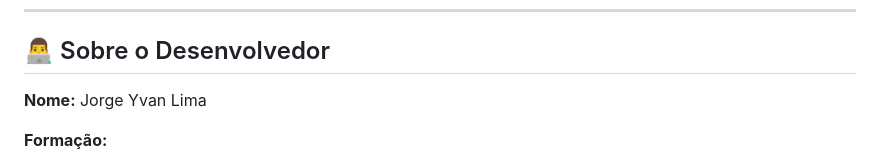
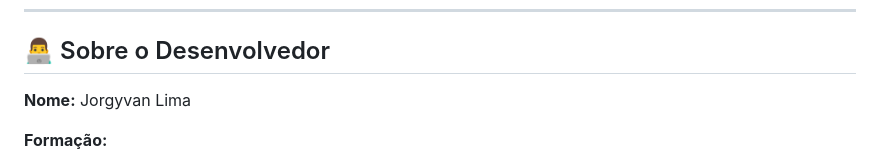
Before and after one commit to jorgyvanlima/teste-dev-trii, a Markdown page: teste-dev-trii/README.md, the part around the change. Rendered like a GitHub page.

```diff
--- a/teste-dev-trii/README.md
+++ b/teste-dev-trii/README.md
@@ -24,7 +24,7 @@ Como candidato entusiasmado ao programa de estágio em desenvolvimento na Trii,
 
 ## 👨‍💻 Sobre o Desenvolvedor
 
-**Nome:** Jorge Yvan Lima
+**Nome:** Jorgyvan Lima
 
 **Formação:**
 - 📚 4º Semestre - Bacharelado em **Sistemas de Informação**
```
